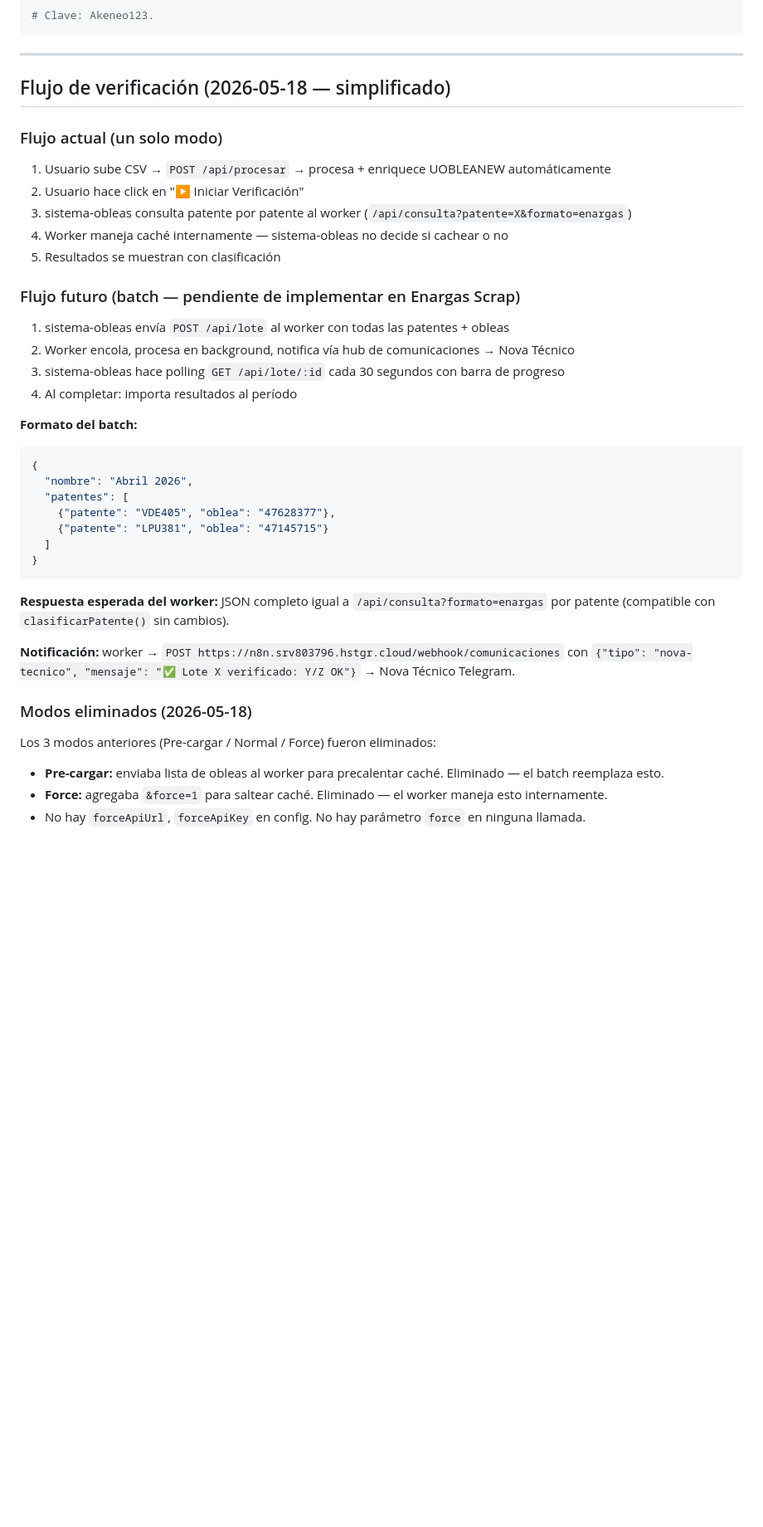
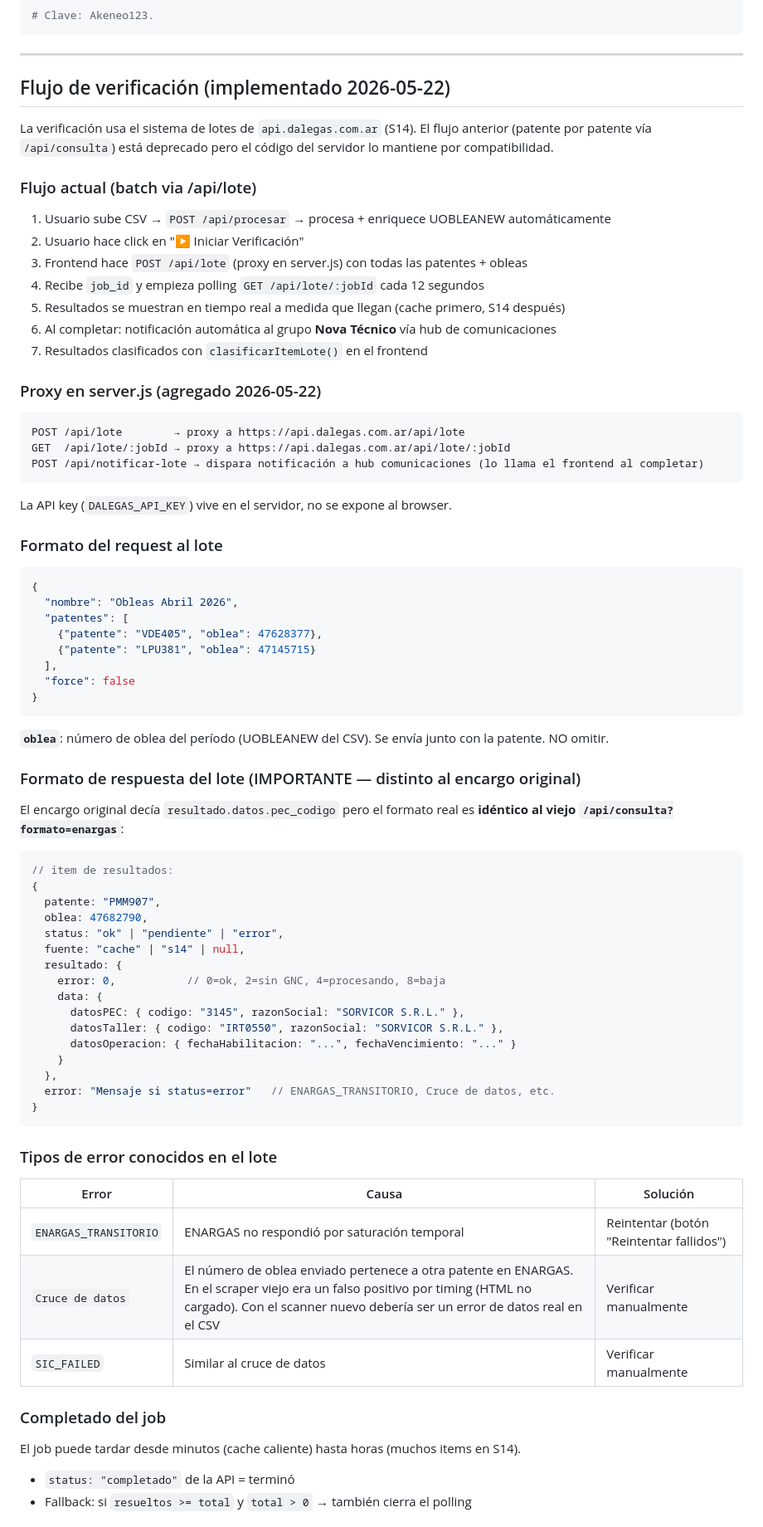
Before and after one commit to arielxp1978/sistema-obleas-app, a Markdown page: CLAUDE.md, the part around one of its changes. Shown at 83% size. Drawn GitHub-style; blank space fills up the shorter version.

````diff
--- a/CLAUDE.md
+++ b/CLAUDE.md
@@ -123,41 +111,79 @@ ssh akeneo@192.168.0.18
 
 ---
 
-## Flujo de verificación (2026-05-18 — simplificado)
+## Flujo de verificación (implementado 2026-05-22)
 
-### Flujo actual (un solo modo)
+La verificación usa el sistema de lotes de `api.dalegas.com.ar` (S14). El flujo anterior (patente por patente vía `/api/consulta`) está deprecado pero el código del servidor lo mantiene por compatibilidad.
+
+### Flujo actual (batch via /api/lote)
 
 1. Usuario sube CSV → `POST /api/procesar` → procesa + enriquece UOBLEANEW automáticamente
 2. Usuario hace click en "▶ Iniciar Verificación"
-3. sistema-obleas consulta patente por patente al worker (`/api/consulta?patente=X&formato=enargas`)
-4. Worker maneja caché internamente — sistema-obleas no decide si cachear o no
-5. Resultados se muestran con clasificación
+3. Frontend hace `POST /api/lote` (proxy en server.js) con todas las patentes + obleas
+4. Recibe `job_id` y empieza polling `GET /api/lote/:jobId` cada 12 segundos
+5. Resultados se muestran en tiempo real a medida que llegan (cache primero, S14 después)
+6. Al completar: notificación automática al grupo **Nova Técnico** vía hub de comunicaciones
+7. Resultados clasificados con `clasificarItemLote()` en el frontend
 
-### Flujo futuro (batch — pendiente de implementar en Enargas Scrap)
+### Proxy en server.js (agregado 2026-05-22)
 
-1. sistema-obleas envía `POST /api/lote` al worker con todas las patentes + obleas
-2. Worker encola, procesa en background, notifica vía hub de comunicaciones → Nova Técnico
-3. sistema-obleas hace polling `GET /api/lote/:id` cada 30 segundos con barra de progreso
-4. Al completar: importa resultados al período
+```
+POST /api/lote        → proxy a https://api.dalegas.com.ar/api/lote
+GET  /api/lote/:jobId → proxy a https://api.dalegas.com.ar/api/lote/:jobId
+POST /api/notificar-lote → dispara notificación a hub comunicaciones (lo llama el frontend al completar)
+```
 
-**Formato del batch:**
+La API key (`DALEGAS_API_KEY`) vive en el servidor, no se expone al browser.
+
+### Formato del request al lote
+
 ```json
 {
-  "nombre": "Abril 2026",
+  "nombre": "Obleas Abril 2026",
   "patentes": [
-    {"patente": "VDE405", "oblea": "47628377"},
-    {"patente": "LPU381", "oblea": "47145715"}
-  ]
+    {"patente": "VDE405", "oblea": 47628377},
+    {"patente": "LPU381", "oblea": 47145715}
+  ],
+  "force": false
 }
 ```
 
-**Respuesta esperada del worker:** JSON completo igual a `/api/consulta?formato=enargas` por patente (compatible con `clasificarPatente()` sin cambios).
+**`oblea`**: número de oblea del período (UOBLEANEW del CSV). Se envía junto con la patente. NO omitir.
 
-**Notificación:** worker → `POST https://n8n.srv803796.hstgr.cloud/webhook/comunicaciones` con `{"tipo": "nova-tecnico", "mensaje": "✅ Lote X verificado: Y/Z OK"}` → Nova Técnico Telegram.
+### Formato de respuesta del lote (IMPORTANTE — distinto al encargo original)
 
-### Modos eliminados (2026-05-18)
+El encargo original decía `resultado.datos.pec_codigo` pero el formato real es **idéntico al viejo `/api/consulta?formato=enargas`**:
 
-Los 3 modos anteriores (Pre-cargar / Normal / Force) fueron eliminados:
-- **Pre-cargar:** enviaba lista de obleas al worker para precalentar caché. Eliminado — el batch reemplaza esto.
-- **Force:** agregaba `&force=1` para saltear caché. Eliminado — el worker maneja esto internamente.
-- No hay `forceApiUrl`, `forceApiKey` en config. No hay parámetro `force` en ninguna llamada.
+```javascript
+// item de resultados:
+{
+  patente: "PMM907",
+  oblea: 47682790,
+  status: "ok" | "pendiente" | "error",
+  fuente: "cache" | "s14" | null,
+  resultado: {
+    error: 0,           // 0=ok, 2=sin GNC, 4=procesando, 8=baja
+    data: {
+      datosPEC: { codigo: "3145", razonSocial: "SORVICOR S.R.L." },
+      datosTaller: { codigo: "IRT0550", razonSocial: "SORVICOR S.R.L." },
+      datosOperacion: { fechaHabilitacion: "...", fechaVencimiento: "..." }
+    }
+  },
+  error: "Mensaje si status=error"   // ENARGAS_TRANSITORIO, Cruce de datos, etc.
+}
+```
+
+### Tipos de error conocidos en el lote
+
+| Error | Causa | Solución |
+|---|---|---|
+| `ENARGAS_TRANSITORIO` | ENARGAS no respondió por saturación temporal | Reintentar (botón "Reintentar fallidos") |
+| `Cruce de datos` | El número de oblea enviado pertenece a otra patente en ENARGAS. En el scraper viejo era un falso positivo por timing (HTML no cargado). Con el scanner nuevo debería ser un error de datos real en el CSV | Verificar manualmente |
+| `SIC_FAILED` | Similar al cruce de datos | Verificar manualmente |
+
+### Completado del job
+
+El job puede tardar desde minutos (cache caliente) hasta horas (muchos items en S14).
+- `status: "completado"` de la API = terminó
+- Fallback: si `resueltos >= total` y `total > 0` → también cierra el polling
+
````
Also changed, not shown: other parts of CLAUDE.md (+61 -89 lines).
